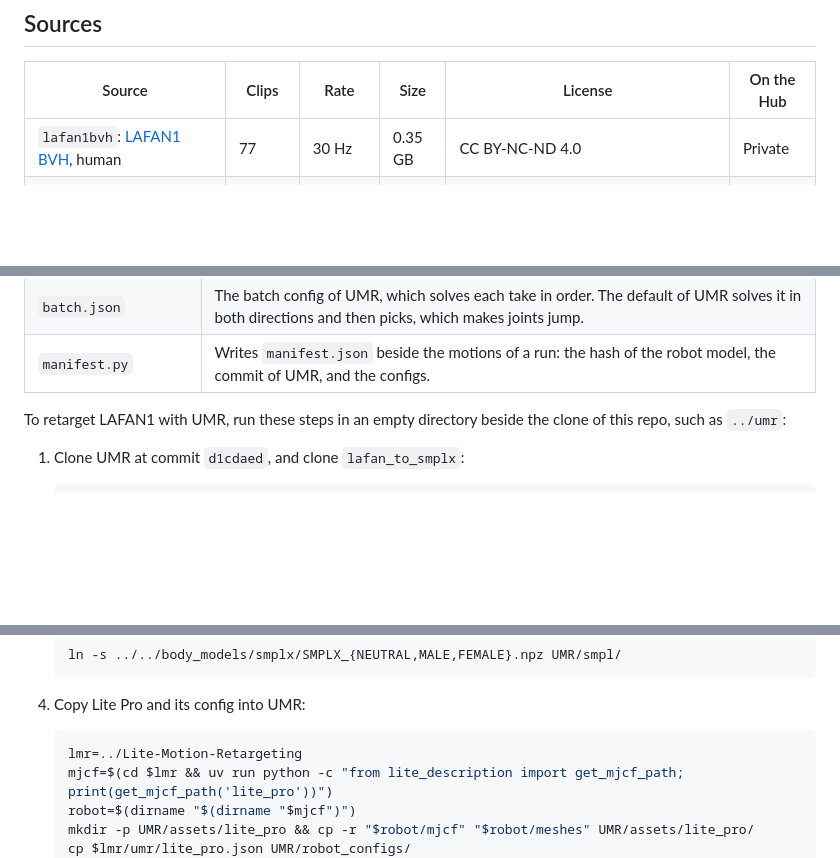
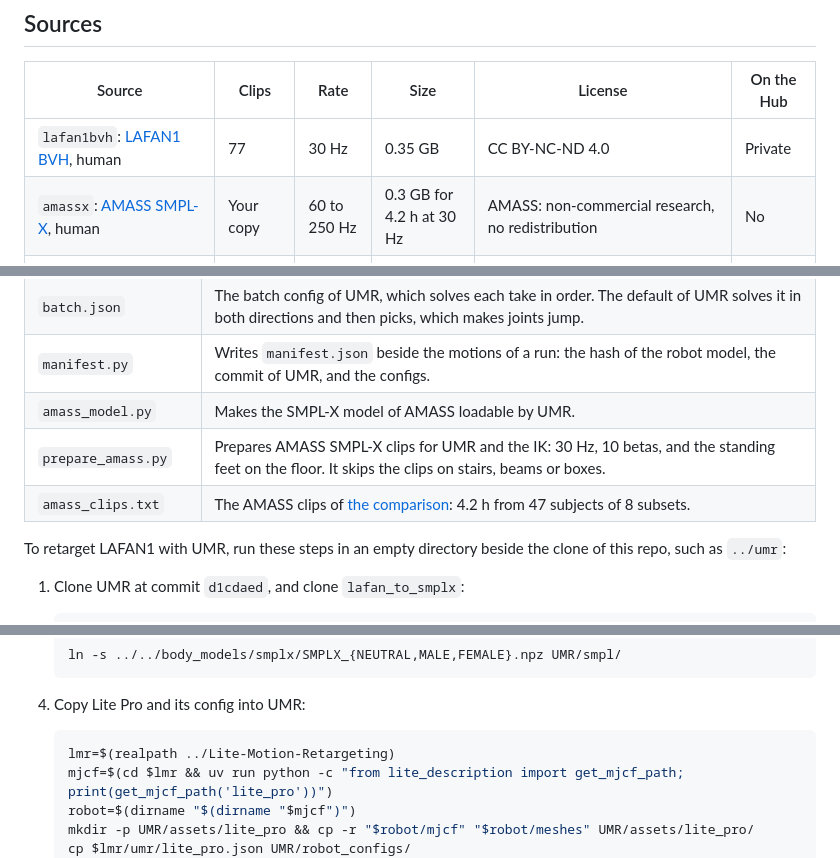
Before and after one commit to berkeley-humanoids/lite-motion-retargeting, a Markdown page: README.md, 3 parts joined by grey strips. GitHub-like rendering; blank space fills up the shorter version.

````diff
--- a/README.md
+++ b/README.md
@@ -15,6 +15,7 @@ sign in with a Hugging Face account that can read the private repo.
 | Source | Clips | Rate | Size | License | On the Hub |
 |---|---|---|---|---|---|
 | `lafan1bvh`: [LAFAN1 BVH][lafan1bvh], human | 77 | 30 Hz | 0.35 GB | CC BY-NC-ND 4.0 | Private |
+| `amassx`: [AMASS SMPL-X][amassx], human | Your copy | 60 to 250 Hz | 0.3 GB for 4.2 h at 30 Hz | AMASS: non-commercial research, no redistribution | No |
 | `lafan1`: [LAFAN1][lafan1] | 40 | 30 Hz | 0.3 GB | CC BY-NC-ND 4.0 | No |
 | `amass`: [AMASS][amass], all subsets | 17,717 | 60 to 250 Hz | 7 GB | AMASS: non-commercial research, no redistribution | No |
 | `motiondecode`: [ChingMu MotionDecode][motiondecode] | 92,559 | 120 Hz | 148 GB | ChingMu: non-commercial research, not to be hosted as a competing dataset | No |
@@ -443,6 +452,9 @@ own, outside this package. `umr/` holds the files that run it on Lite Pro:
 | `ground_smplx.py` | Puts the feet of each SMPL-X take on the floor, as the authors of UMR do. The conversion leaves the bodies 2 to 6 cm below the floor, and UMR does not move them. |
 | `batch.json` | The batch config of UMR, which solves each take in order. The default of UMR solves it in both directions and then picks, which makes joints jump. |
 | `manifest.py` | Writes `manifest.json` beside the motions of a run: the hash of the robot model, the commit of UMR, and the configs. |
+| `amass_model.py` | Makes the SMPL-X model of AMASS loadable by UMR. |
+| `prepare_amass.py` | Prepares AMASS SMPL-X clips for UMR and the IK: 30 Hz, 10 betas, and the standing feet on the floor. It skips the clips on stairs, beams or boxes. |
+| `amass_clips.txt` | The AMASS clips of [the comparison](#compare-the-methods): 4.2 h from 47 subjects of 8 subsets. |
 
 To retarget LAFAN1 with UMR, run these steps in an empty directory beside the clone of this
 repo, such as `../umr`:
@@ -474,7 +486,7 @@ repo, such as `../umr`:
 4. Copy Lite Pro and its config into UMR:
 
    ```bash
-   lmr=../Lite-Motion-Retargeting
+   lmr=$(realpath ../Lite-Motion-Retargeting)
    mjcf=$(cd $lmr && uv run python -c "from lite_description import get_mjcf_path; print(get_mjcf_path('lite_pro'))")
    robot=$(dirname "$(dirname "$mjcf")")
    mkdir -p UMR/assets/lite_pro && cp -r "$robot/mjcf" "$robot/meshes" UMR/assets/lite_pro/
````
Also changed, not shown: other parts of README.md (+95 -16 lines).
